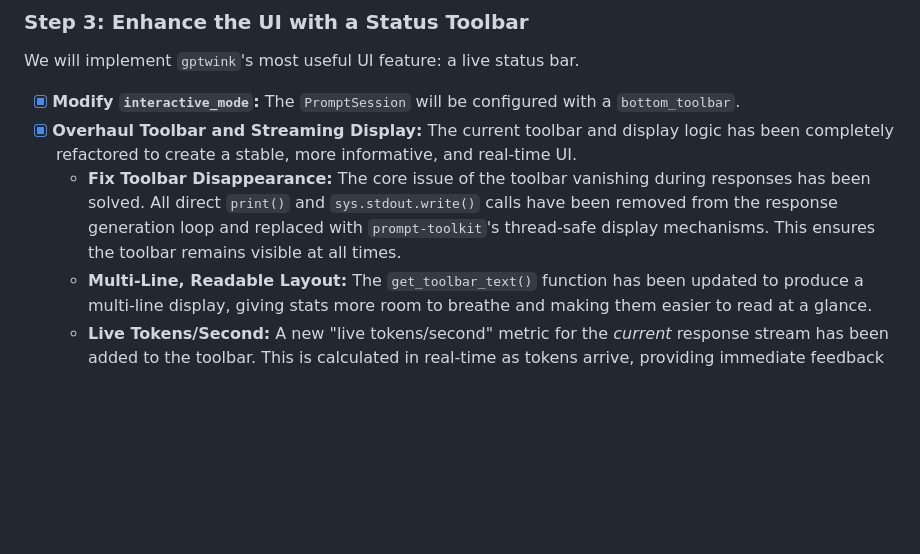
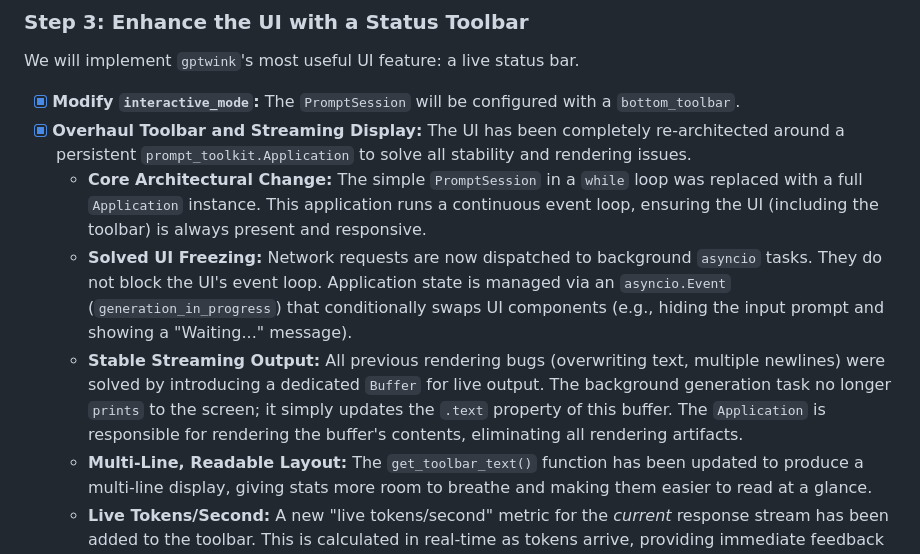
Before and after one commit to mattsta/pai, a Markdown page: PAI_CONVERSION.md, the part around the change. Drawn GitHub-style; blank space fills up the shorter version.

```diff
--- a/PAI_CONVERSION.md
+++ b/PAI_CONVERSION.md
@@ -45,8 +45,10 @@ The current `messages` list in `pai`'s `interactive_mode` is brittle. We will re
 We will implement `gptwink`'s most useful UI feature: a live status bar.
 
 -   [x] **Modify `interactive_mode`:** The `PromptSession` will be configured with a `bottom_toolbar`.
--   [x] **Overhaul Toolbar and Streaming Display:** The current toolbar and display logic has been completely refactored to create a stable, more informative, and real-time UI.
-    -   **Fix Toolbar Disappearance:** The core issue of the toolbar vanishing during responses has been solved. All direct `print()` and `sys.stdout.write()` calls have been removed from the response generation loop and replaced with `prompt-toolkit`'s thread-safe display mechanisms. This ensures the toolbar remains visible at all times.
+-   [x] **Overhaul Toolbar and Streaming Display:** The UI has been completely re-architected around a persistent `prompt_toolkit.Application` to solve all stability and rendering issues.
+    -   **Core Architectural Change:** The simple `PromptSession` in a `while` loop was replaced with a full `Application` instance. This application runs a continuous event loop, ensuring the UI (including the toolbar) is always present and responsive.
+    -   **Solved UI Freezing:** Network requests are now dispatched to background `asyncio` tasks. They do not block the UI's event loop. Application state is managed via an `asyncio.Event` (`generation_in_progress`) that conditionally swaps UI components (e.g., hiding the input prompt and showing a "Waiting..." message).
+    -   **Stable Streaming Output:** All previous rendering bugs (overwriting text, multiple newlines) were solved by introducing a dedicated `Buffer` for live output. The background generation task no longer `prints` to the screen; it simply updates the `.text` property of this buffer. The `Application` is responsible for rendering the buffer's contents, eliminating all rendering artifacts.
     -   **Multi-Line, Readable Layout:** The `get_toolbar_text()` function has been updated to produce a multi-line display, giving stats more room to breathe and making them easier to read at a glance.
     -   **Live Tokens/Second:** A new "live tokens/second" metric for the *current* response stream has been added to the toolbar. This is calculated in real-time as tokens arrive, providing immediate feedback on model performance for the active generation task.
 -   [x] This provides the user with immediate, persistent context about their session state.
```
Also changed, not shown: ARCHITECTURE.md (+1 -1 lines), docs/UI_ARCHITECTURE.md (added, +48 -0 lines).
